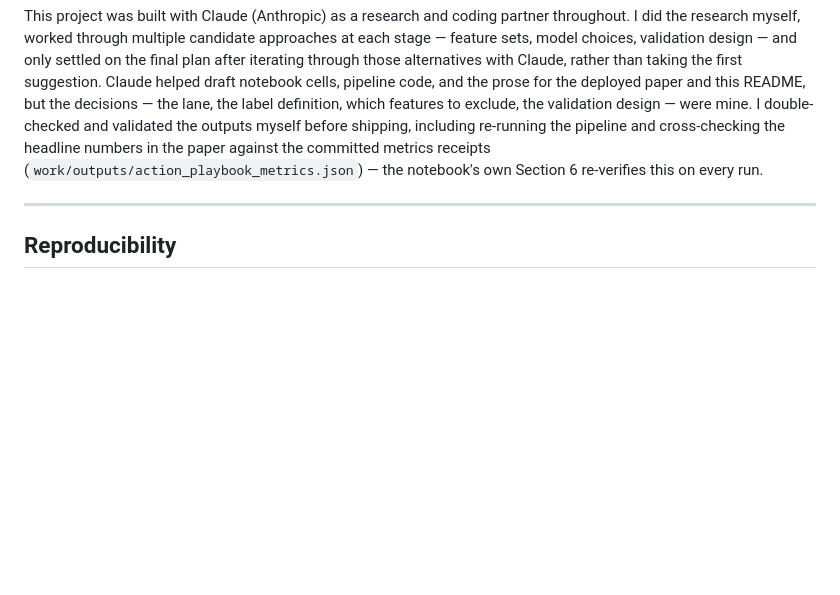
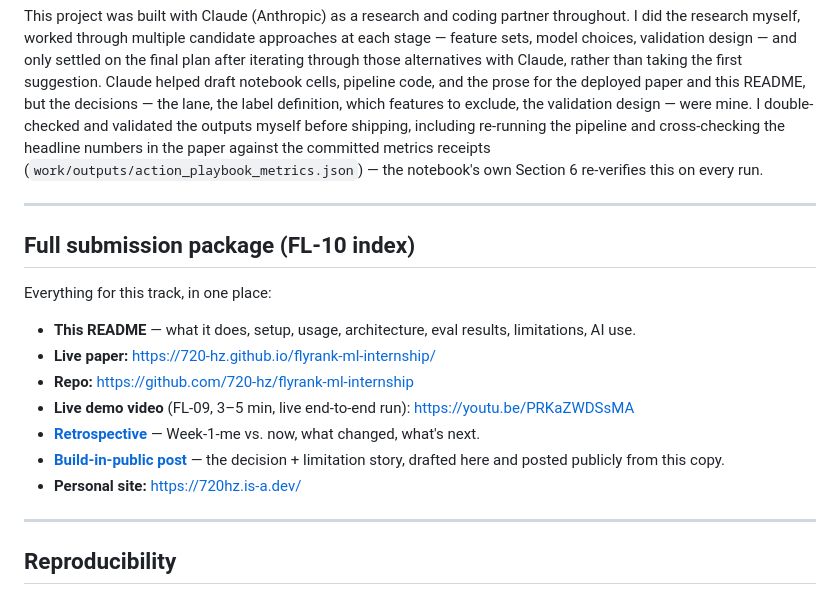
Before and after one commit to 720-hz/flyrank-ml-internship, a Markdown page: CAPSTONE_README.md, the part around the change. Rendered like a GitHub page; blank space fills up the shorter version.

Commit message:
Add FL-10 index: link demo video, retrospective, build-in-public post, live site

```diff
--- a/CAPSTONE_README.md
+++ b/CAPSTONE_README.md
@@ -173,6 +173,20 @@ this on every run.
 
 ---
 
+## Full submission package (FL-10 index)
+
+Everything for this track, in one place:
+
+- **This README** — what it does, setup, usage, architecture, eval results, limitations, AI use.
+- **Live paper:** https://720-hz.github.io/flyrank-ml-internship/
+- **Repo:** https://github.com/720-hz/flyrank-ml-internship
+- **Live demo video** (FL-09, 3–5 min, live end-to-end run): https://youtu.be/PRKaZWDSsMA
+- **[Retrospective](RETROSPECTIVE.md)** — Week-1-me vs. now, what changed, what's next.
+- **[Build-in-public post](BUILD_IN_PUBLIC_POST.md)** — the decision + limitation story, drafted here and posted publicly from this copy.
+- **Personal site:** https://720hz.is-a.dev/
+
+---
+
 ## Reproducibility
 
 Notebooks, in order: [Week 1 — question](work/notebooks/Week%201/w01_research_question.ipynb) ·
```
Also changed, not shown: BUILD_IN_PUBLIC_POST.md (added, +43 -0 lines), RETROSPECTIVE.md (added, +66 -0 lines).
